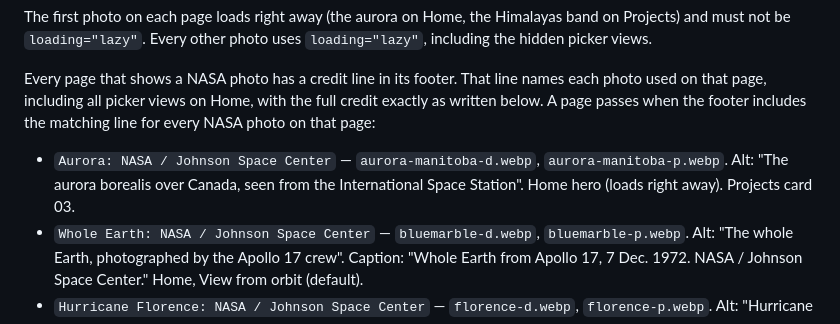
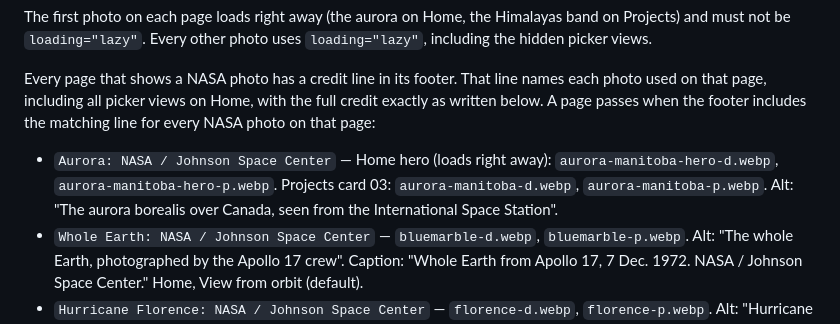
Before and after one commit to End-Us3r/End-Us3r.github.io, a Markdown page: AGENTS.md, the part around one of its changes. Rendered like a GitHub page.

```diff
--- a/AGENTS.md
+++ b/AGENTS.md
@@ -94,7 +94,7 @@ Phone files must be no more than 1,280 px wide and no more than 450 KB. Desktop
 The first photo on each page loads right away (the aurora on Home, the Himalayas band on Projects) and must not be `loading="lazy"`. Every other photo uses `loading="lazy"`, including the hidden picker views.
 
 Every page that shows a NASA photo has a credit line in its footer. That line names each photo used on that page, including all picker views on Home, with the full credit exactly as written below. A page passes when the footer includes the matching line for every NASA photo on that page:
-- `Aurora: NASA / Johnson Space Center` — `aurora-manitoba-d.webp`, `aurora-manitoba-p.webp`. Alt: "The aurora borealis over Canada, seen from the International Space Station". Home hero (loads right away). Projects card 03.
+- `Aurora: NASA / Johnson Space Center` — Home hero (loads right away): `aurora-manitoba-hero-d.webp`, `aurora-manitoba-hero-p.webp`. Projects card 03: `aurora-manitoba-d.webp`, `aurora-manitoba-p.webp`. Alt: "The aurora borealis over Canada, seen from the International Space Station".
 - `Whole Earth: NASA / Johnson Space Center` — `bluemarble-d.webp`, `bluemarble-p.webp`. Alt: "The whole Earth, photographed by the Apollo 17 crew". Caption: "Whole Earth from Apollo 17, 7 Dec. 1972. NASA / Johnson Space Center." Home, View from orbit (default).
 - `Hurricane Florence: NASA / Johnson Space Center` — `florence-d.webp`, `florence-p.webp`. Alt: "Hurricane Florence seen from the International Space Station". Caption: "Hurricane Florence over the Atlantic, from the ISS, 12 Sept. 2018. NASA / Johnson Space Center." Home, View from orbit.
 - `Europe at night: NASA/Chris Williams` — `vienna-night-d.webp`, `vienna-night-p.webp`. Alt: "Vienna and Bratislava at night along the Danube, seen from the International Space Station". Caption: "Vienna and Bratislava at night, from the ISS, 18 Jan. 2026. NASA/Chris Williams." Home, View from orbit.
```
Also changed, not shown: other parts of AGENTS.md (+1 -1 lines).
